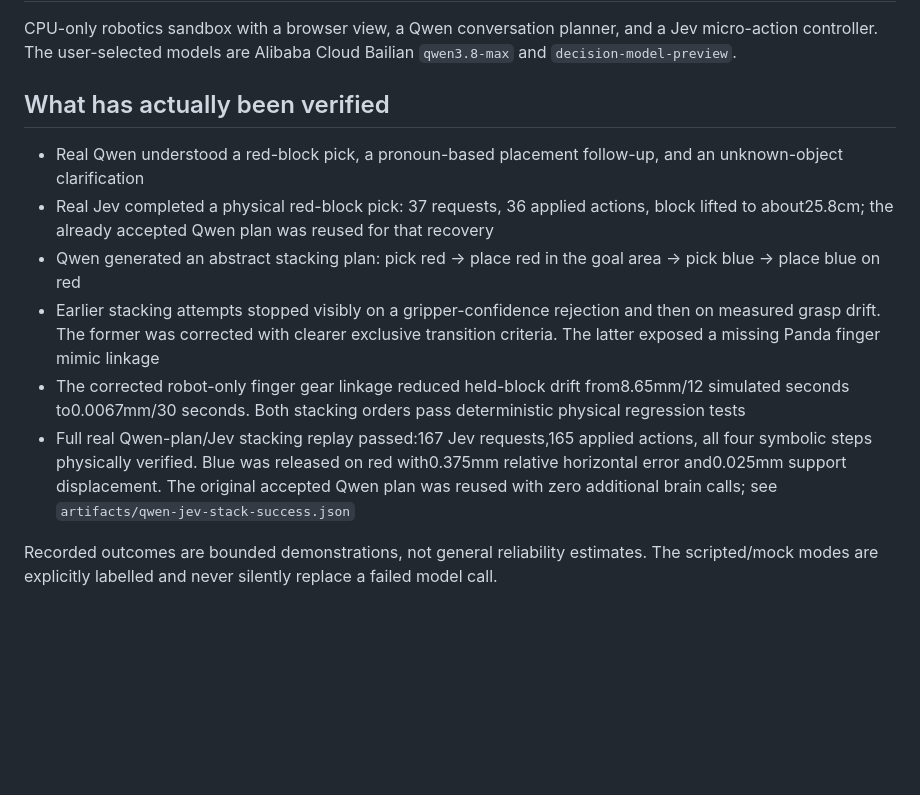
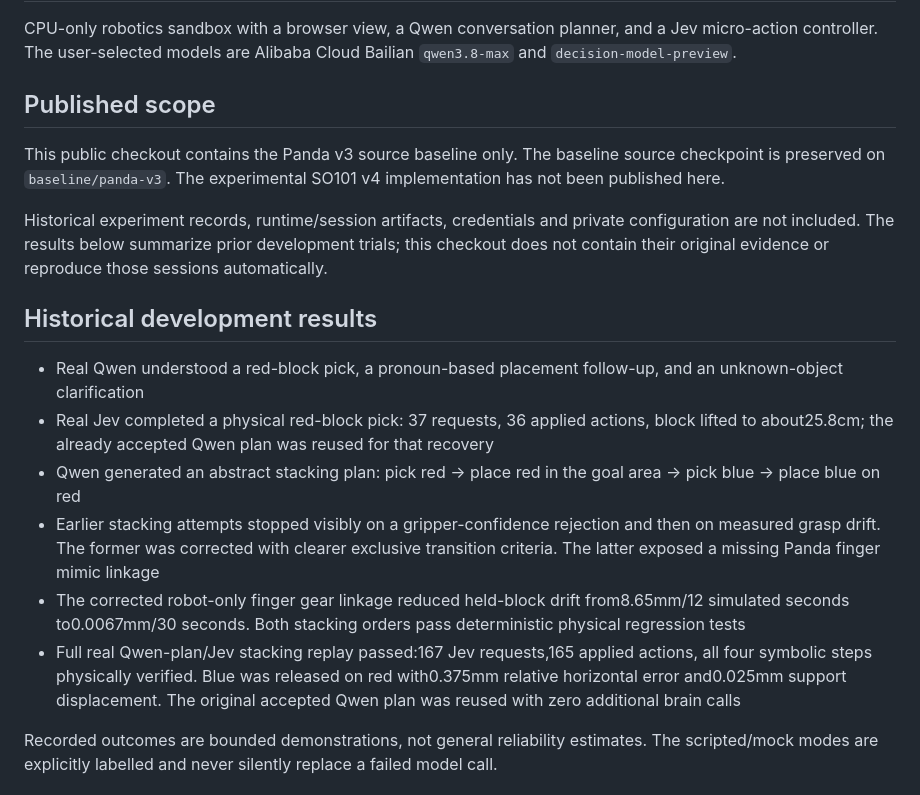
Before and after one commit to jansona/embodied-arm-lab, a Markdown page: README.md, the part around one of its changes. GitHub-like rendering; blank space fills up the shorter version.

```diff
--- a/README.md
+++ b/README.md
@@ -2,14 +2,20 @@
 
 CPU-only robotics sandbox with a browser view, a Qwen conversation planner, and a Jev micro-action controller. The user-selected models are Alibaba Cloud Bailian `qwen3.8-max` and `decision-model-preview`.
 
-## What has actually been verified
+## Published scope
+
+This public checkout contains the Panda v3 source baseline only. The baseline source checkpoint is preserved on `baseline/panda-v3`. The experimental SO101 v4 implementation has not been published here.
+
+Historical experiment records, runtime/session artifacts, credentials and private configuration are not included. The results below summarize prior development trials; this checkout does not contain their original evidence or reproduce those sessions automatically.
+
+## Historical development results
 
 - Real Qwen understood a red-block pick, a pronoun-based placement follow-up, and an unknown-object clarification
 - Real Jev completed a physical red-block pick: 37 requests, 36 applied actions, block lifted to about25.8cm; the already accepted Qwen plan was reused for that recovery
 - Qwen generated an abstract stacking plan: pick red → place red in the goal area → pick blue → place blue on red
 - Earlier stacking attempts stopped visibly on a gripper-confidence rejection and then on measured grasp drift. The former was corrected with clearer exclusive transition criteria. The latter exposed a missing Panda finger mimic linkage
 - The corrected robot-only finger gear linkage reduced held-block drift from8.65mm/12 simulated seconds to0.0067mm/30 seconds. Both stacking orders pass deterministic physical regression tests
-- Full real Qwen-plan/Jev stacking replay passed:167 Jev requests,165 applied actions, all four symbolic steps physically verified. Blue was released on red with0.375mm relative horizontal error and0.025mm support displacement. The original accepted Qwen plan was reused with zero additional brain calls; see `artifacts/qwen-jev-stack-success.json`
+- Full real Qwen-plan/Jev stacking replay passed:167 Jev requests,165 applied actions, all four symbolic steps physically verified. Blue was released on red with0.375mm relative horizontal error and0.025mm support displacement. The original accepted Qwen plan was reused with zero additional brain calls
 
 Recorded outcomes are bounded demonstrations, not general reliability estimates. The scripted/mock modes are explicitly labelled and never silently replace a failed model call.
 
```
Also changed, not shown: other parts of README.md (+4 -10 lines).
